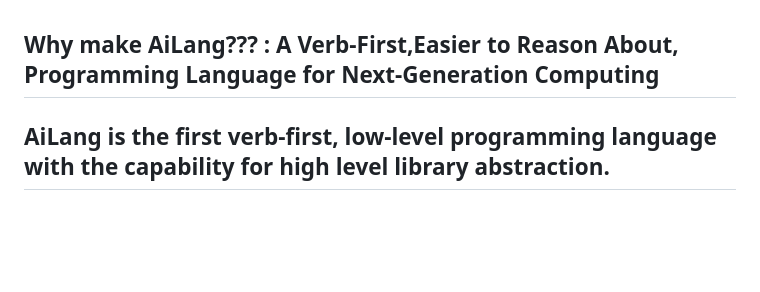
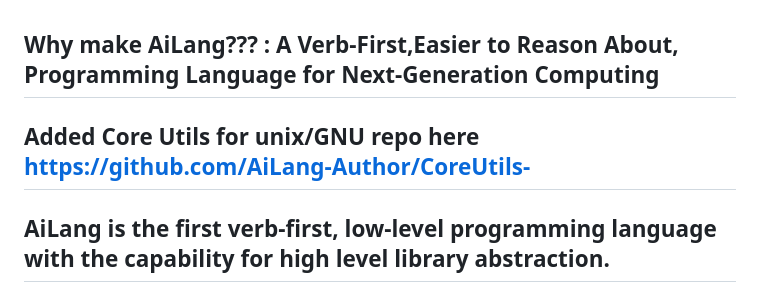
Before and after one commit to AiLang-Author/AiLang, a Markdown page: README.md, the part around the change. Drawn GitHub-style; blank space fills up the shorter version.

```diff
--- a/README.md
+++ b/README.md
@@ -1,6 +1,7 @@
 Why make AiLang??? : A Verb-First,Easier to Reason About,  Programming Language for Next-Generation Computing
 ---
-
+Added Core Utils for unix/GNU repo here https://github.com/AiLang-Author/CoreUtils-
+---
 
 AiLang is the first verb-first, low-level programming language with the capability for high level library abstraction.
 ---
```
